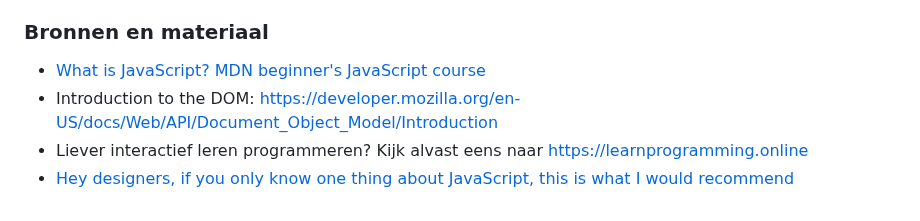
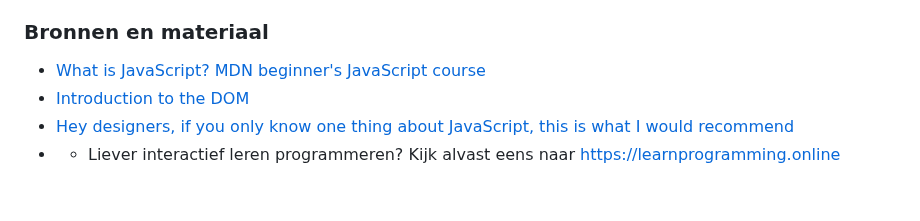
Before and after one commit to fdnd-task/your-tribe-profile-card, a Markdown page: docs/js-en-interactie.md, the part around the change. GitHub-like rendering.

```diff
--- a/docs/js-en-interactie.md
+++ b/docs/js-en-interactie.md
@@ -73,6 +73,6 @@ Al deze opdrachten kunnen ook via [een script](https://github.com/fdnd-task/your
 ### Bronnen en materiaal
 
 - [What is JavaScript? MDN beginner's JavaScript course](https://developer.mozilla.org/en-US/docs/Learn/JavaScript/First_steps/What_is_JavaScript)
-- Introduction to the DOM: https://developer.mozilla.org/en-US/docs/Web/API/Document_Object_Model/Introduction
-- Liever interactief leren programmeren? Kijk alvast eens naar https://learnprogramming.online
+- [Introduction to the DOM](https://developer.mozilla.org/en-US/docs/Web/API/Document_Object_Model/Introduction)
 - [Hey designers, if you only know one thing about JavaScript, this is what I would recommend](https://css-tricks.com/videos/150-hey-designers-know-one-thing-javascript-recommend/)
+- - Liever interactief leren programmeren? Kijk alvast eens naar https://learnprogramming.online
```
